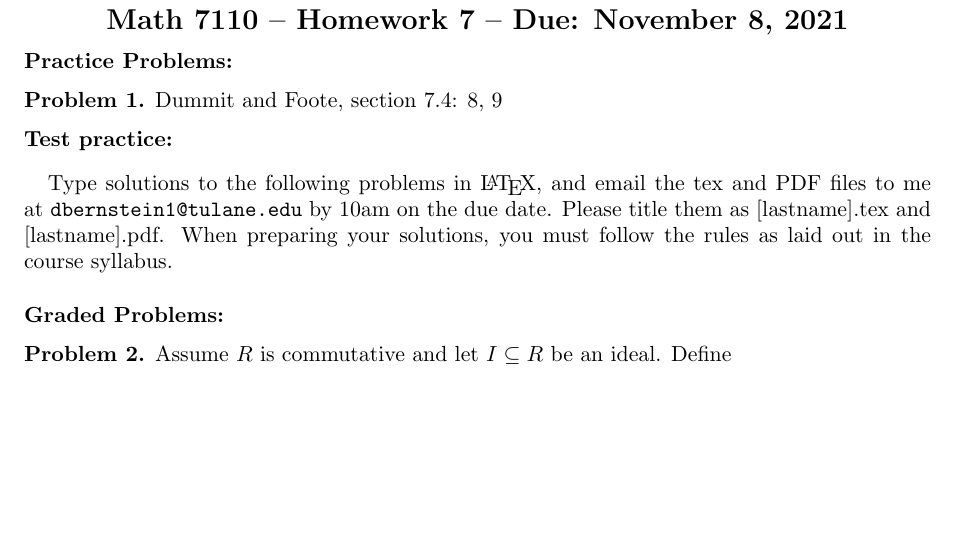
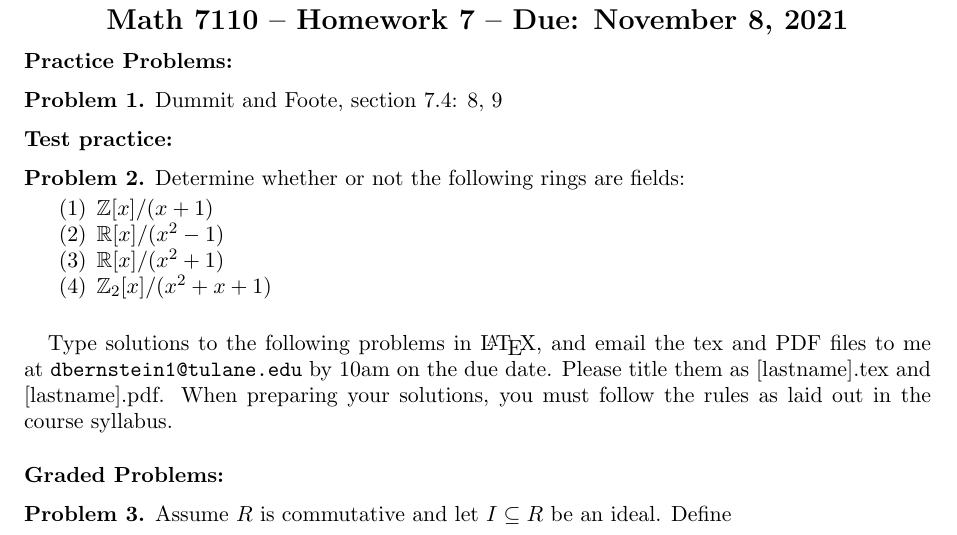
Before and after one commit to dibernstein/dibernstein.github.io, a LaTeX problem sheet (teaching/hw7.tex): part of the page, cut so that both start at the same text, the shorter picture padded with empty space. Compiled offline with pdfLaTeX.

Commit message:
sync website

```diff
--- a/teaching/hw7.tex
+++ b/teaching/hw7.tex
@@ -72,6 +72,16 @@
 
 \noindent {\bf Test practice:}
 
+\begin{pr}
+    Determine whether or not the following rings are fields:
+    \begin{enumerate}
+        \item $\mathbb{Z}[x]/(x+1)$
+        \item $\mathbb{R}[x]/(x^2-1)$
+        \item $\mathbb{R}[x]/(x^2+1)$
+        \item $\mathbb{Z}_2[x]/(x^2+x+1)$
+    \end{enumerate}
+\end{pr}
+
 
 % \begin{pr}
 %     Let $R$ be the ring of all functions $[0,1]\rightarrow \mathbb{R}$ and let $S$ be the ring of all \emph{continuous} functions $[0,1]\rightarrow \mathbb{R}$.
```
Also changed, not shown: teaching/hw7.pdf.
